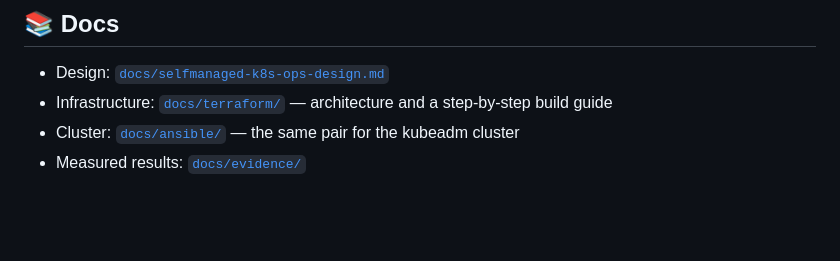
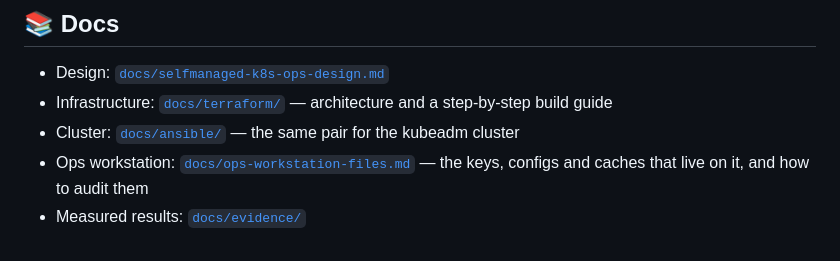
Before and after one commit to biabeogo147/Medical-RAG-Chatbot, a Markdown page: README.md, the part around the change. Drawn GitHub-style; blank space fills up the shorter version.

```diff
--- a/README.md
+++ b/README.md
@@ -177,4 +177,5 @@ needs nothing else on the laptop.
 - Design: [`docs/selfmanaged-k8s-ops-design.md`](docs/selfmanaged-k8s-ops-design.md)
 - Infrastructure: [`docs/terraform/`](docs/terraform/) — architecture and a step-by-step build guide
 - Cluster: [`docs/ansible/`](docs/ansible/) — the same pair for the kubeadm cluster
+- Ops workstation: [`docs/ops-workstation-files.md`](docs/ops-workstation-files.md) — the keys, configs and caches that live on it, and how to audit them
 - Measured results: [`docs/evidence/`](docs/evidence/)
```
Also changed, not shown: docs/ops-workstation-files.md (added, +262 -0 lines).
